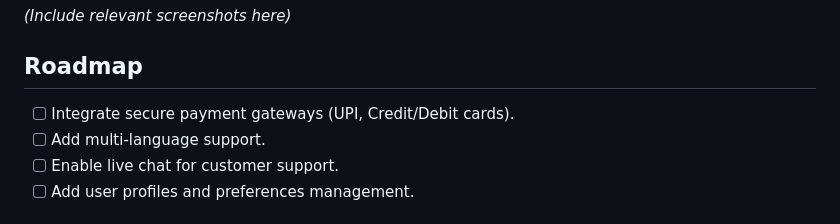
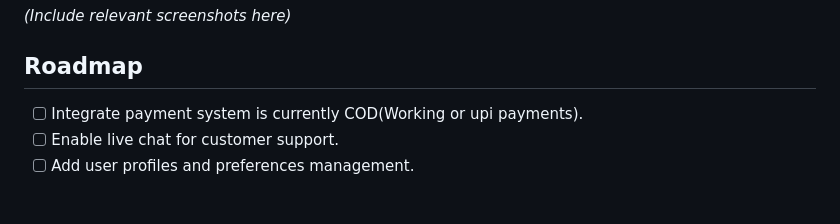
Before and after one commit to Mr-Ayushh/ChinaTown, a Markdown page: README.md, the part around the change. Rendered like a GitHub page.

```diff
--- a/README.md
+++ b/README.md
@@ -79,8 +79,7 @@ flutter run
 
 ## Roadmap
 
-- [ ] Integrate secure payment gateways (UPI, Credit/Debit cards).
-- [ ] Add multi-language support.
+- [ ] Integrate payment system is currently COD(Working or upi payments).
 - [ ] Enable live chat for customer support.
 - [ ] Add user profiles and preferences management.
 
```
